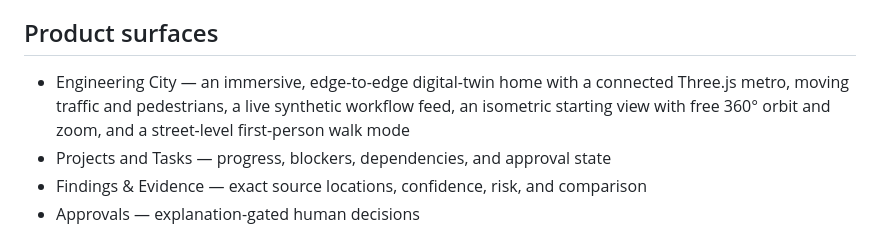
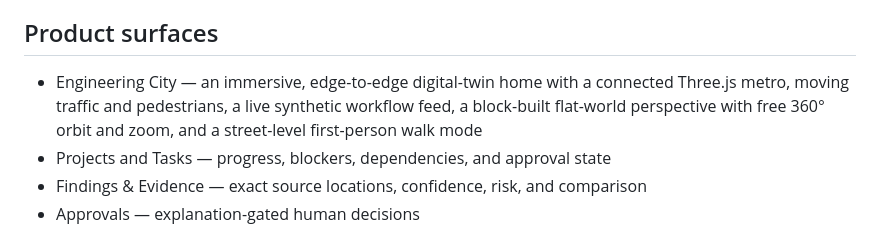
Before and after one commit to The-ESCO-Group/Engineering-City, a Markdown page: README.md, the part around the change. Drawn GitHub-style.

Commit message:
product: rebuild city as a flat voxel world

```diff
--- a/README.md
+++ b/README.md
@@ -6,7 +6,7 @@ Local-only engineering operations software for ESCO Group. The product shows pro
 
 ## Product surfaces
 
-- Engineering City — an immersive, edge-to-edge digital-twin home with a connected Three.js metro, moving traffic and pedestrians, a live synthetic workflow feed, an isometric starting view with free 360° orbit and zoom, and a street-level first-person walk mode
+- Engineering City — an immersive, edge-to-edge digital-twin home with a connected Three.js metro, moving traffic and pedestrians, a live synthetic workflow feed, a block-built flat-world perspective with free 360° orbit and zoom, and a street-level first-person walk mode
 - Projects and Tasks — progress, blockers, dependencies, and approval state
 - Findings & Evidence — exact source locations, confidence, risk, and comparison
 - Approvals — explanation-gated human decisions
```
Also changed, not shown: docs/product/PRODUCT.md (+2 -2 lines), docs/product/first-person-preview.png, docs/product/product-preview.png, 3 other files.
